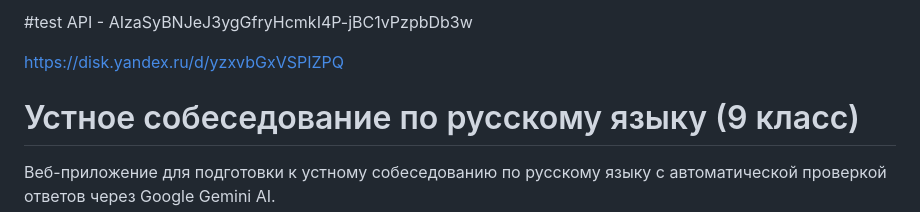
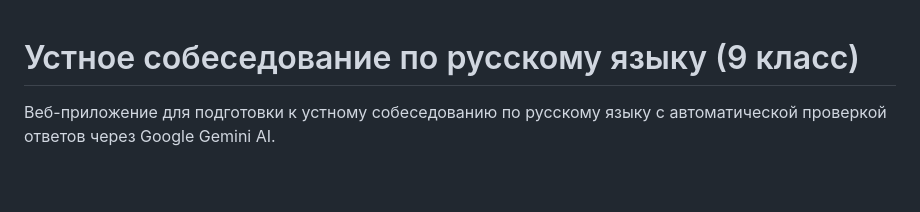
Before and after one commit to meforr/rus-speaking-exam-ai, a Markdown page: README.md, the part around the change. Rendered like a GitHub page; blank space fills up the shorter version.

Commit message:
README
Removed test API key and Yandex disk link from README.

```diff
--- a/README.md
+++ b/README.md
@@ -1,7 +1,3 @@
-#test API - AIzaSyBNJeJ3ygGfryHcmkI4P-jBC1vPzpbDb3w
-
-https://disk.yandex.ru/d/yzxvbGxVSPIZPQ
-
 # Устное собеседование по русскому языку (9 класс)
 
 Веб-приложение для подготовки к устному собеседованию по русскому языку с автоматической проверкой ответов через Google Gemini AI.
```
